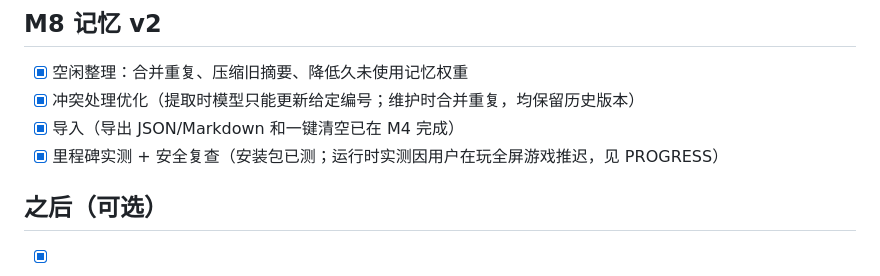
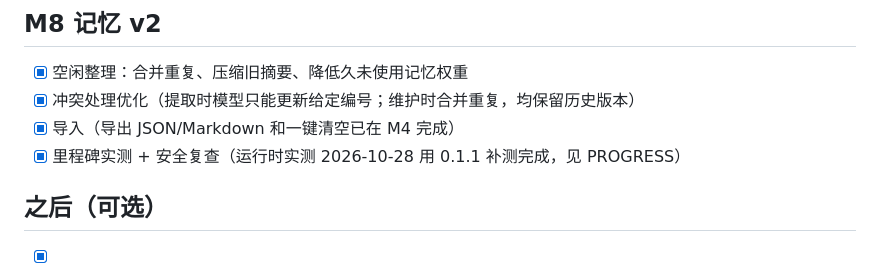
Before and after one commit to koara666/DeskMate, a Markdown page: docs/ROADMAP.md, the part around the change. Rendered like a GitHub page.

```diff
--- a/docs/ROADMAP.md
+++ b/docs/ROADMAP.md
@@ -90,7 +90,7 @@
 - [x] 空闲整理：合并重复、压缩旧摘要、降低久未使用记忆权重
 - [x] 冲突处理优化（提取时模型只能更新给定编号；维护时合并重复，均保留历史版本）
 - [x] 导入（导出 JSON/Markdown 和一键清空已在 M4 完成）
-- [x] 里程碑实测 + 安全复查（安装包已测；运行时实测因用户在玩全屏游戏推迟，见 PROGRESS）
+- [x] 里程碑实测 + 安全复查（运行时实测 2026-10-28 用 0.1.1 补测完成，见 PROGRESS）
 
 ## 之后（可选）
 - [x] 用 Claude Code 当聊天后端（订阅额度，无工具；DECISIONS #23）。Codex 版暂不做（`codex exec` 没有无工具模式）
```
Also changed, not shown: docs/PROGRESS.md (+13 -0 lines).
